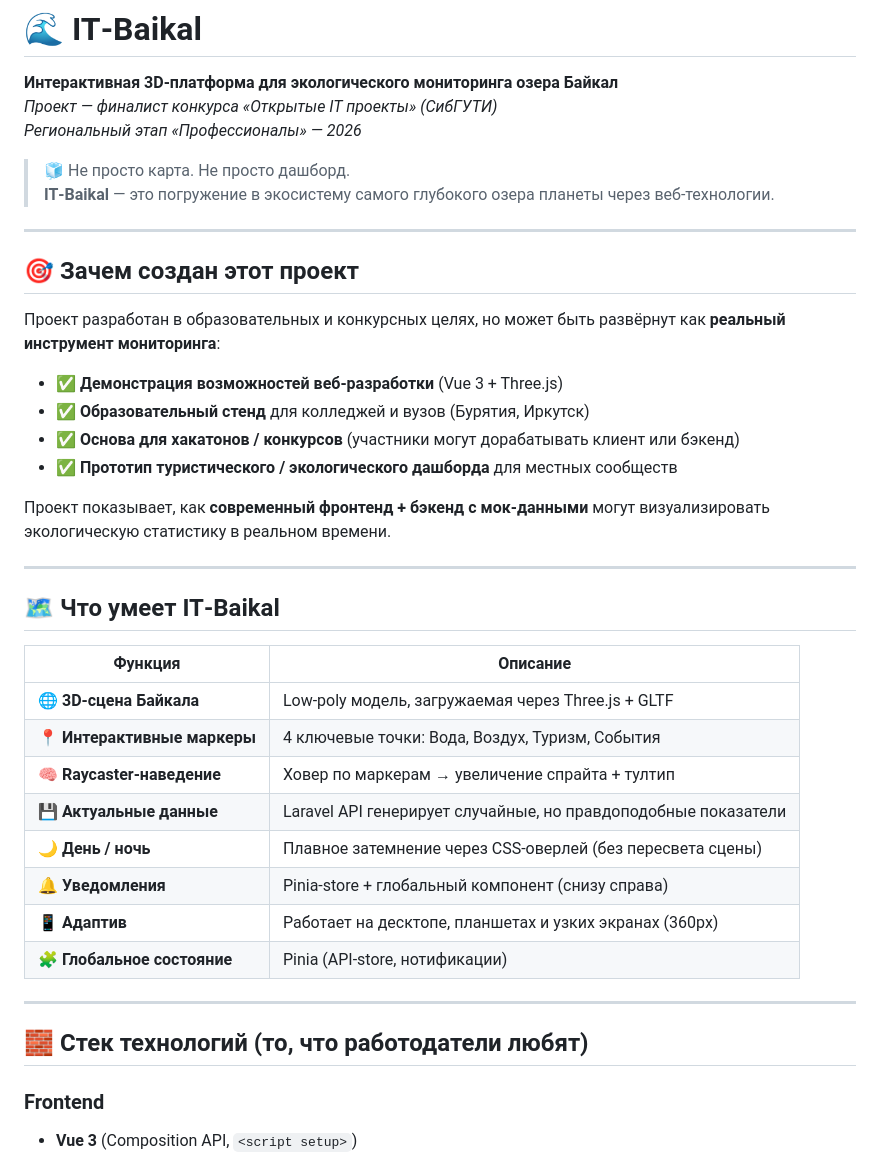
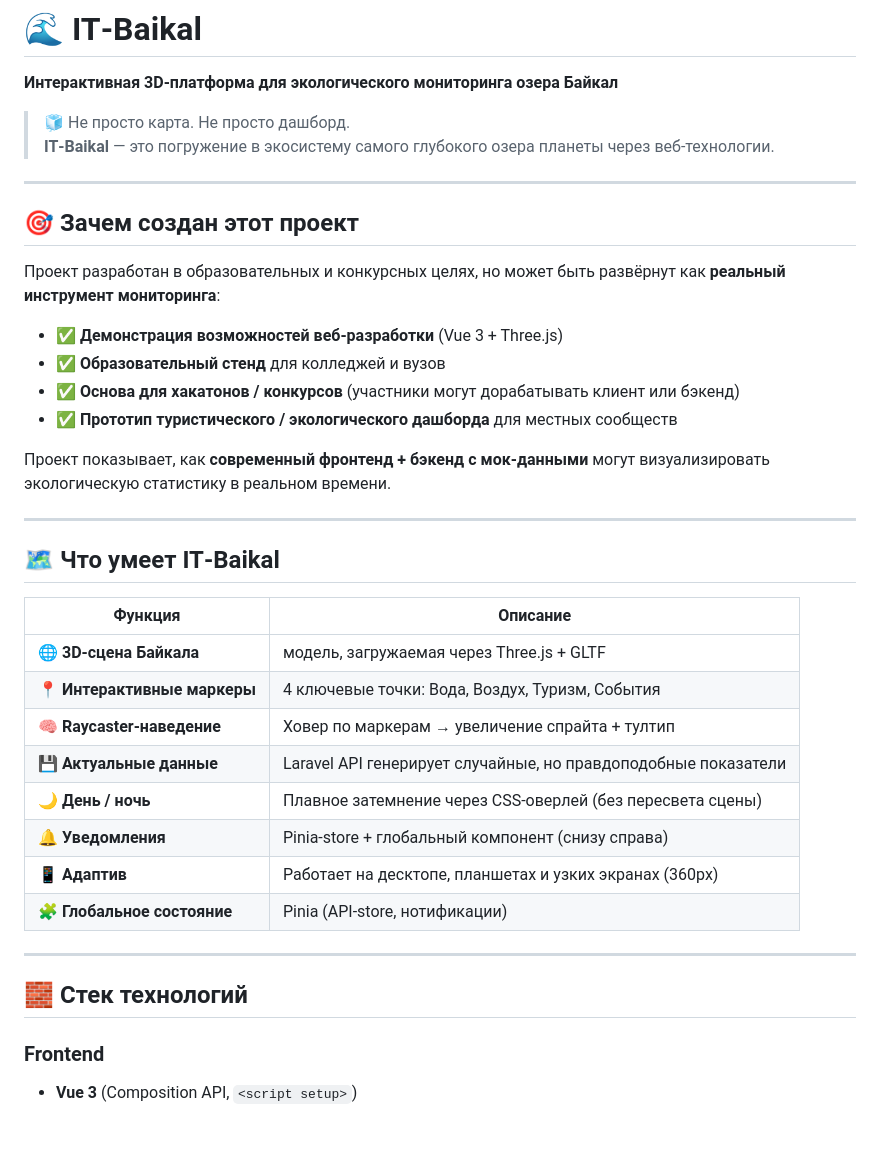
Before and after one commit to BymBu/IT-baikal, a Markdown page: README.md, the part around one of its changes. Rendered like a GitHub page; blank space fills up the shorter version.

```diff
--- a/README.md
+++ b/README.md
@@ -1,8 +1,6 @@
 # 🌊 IT‑Baikal
 
 **Интерактивная 3D‑платформа для экологического мониторинга озера Байкал**
-*Проект — финалист конкурса «Открытые IT проекты» (СибГУТИ)*
-*Региональный этап «Профессионалы» — 2026*
 
 > 🧊 Не просто карта. Не просто дашборд.
 > **IT‑Baikal** — это погружение в экосистему самого глубокого озера планеты через веб‑технологии.
@@ -14,7 +12,7 @@
 Проект разработан в образовательных и конкурсных целях, но может быть развёрнут как **реальный инструмент мониторинга**:
 
 - ✅ **Демонстрация возможностей веб‑разработки** (Vue 3 + Three.js)
-- ✅ **Образовательный стенд** для колледжей и вузов (Бурятия, Иркутск)
+- ✅ **Образовательный стенд** для колледжей и вузов
 - ✅ **Основа для хакатонов / конкурсов** (участники могут дорабатывать клиент или бэкенд)
 - ✅ **Прототип туристического / экологического дашборда** для местных сообществ
 
@@ -26,7 +24,7 @@
 
 | Функция | Описание |
 |---------|----------|
-| 🌐 **3D‑сцена Байкала** | Low‑poly модель, загружаемая через Three.js + GLTF |
+| 🌐 **3D‑сцена Байкала** | модель, загружаемая через Three.js + GLTF |
 | 📍 **Интерактивные маркеры** | 4 ключевые точки: Вода, Воздух, Туризм, События |
 | 🧠 **Raycaster‑наведение** | Ховер по маркерам → увеличение спрайта + тултип |
 | 💾 **Актуальные данные** | Laravel API генерирует случайные, но правдоподобные показатели |
@@ -37,7 +35,7 @@
 
 ---
 
-## 🧱 Стек технологий (то, что работодатели любят)
+## 🧱 Стек технологий
 
 ### Frontend
 - **Vue 3** (Composition API, `<script setup>`)
```
Also changed, not shown: other parts of README.md (+22 -21 lines).
